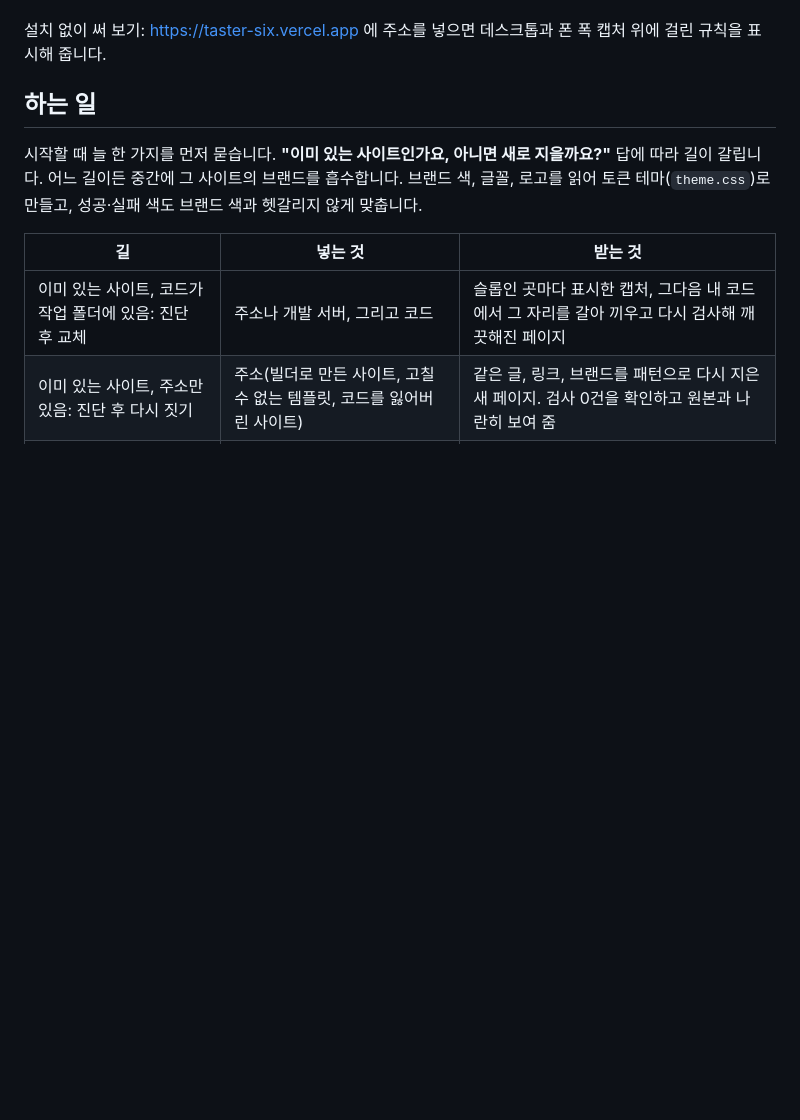
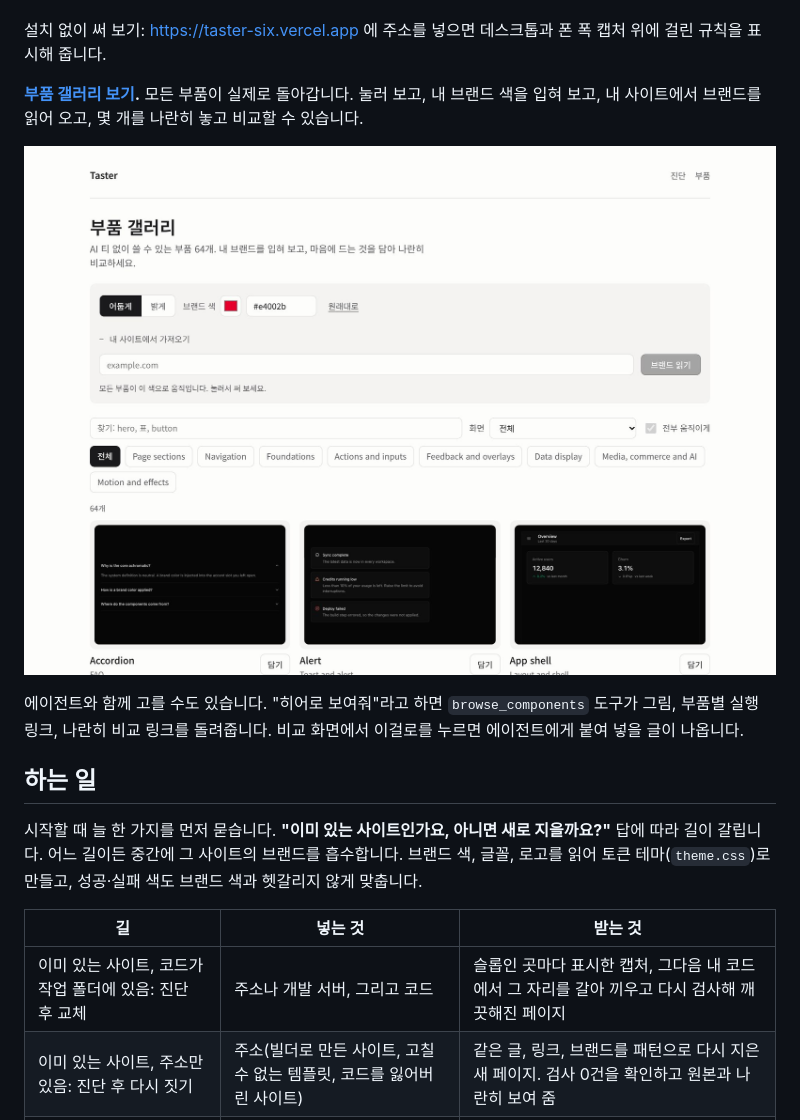
Before and after one commit to makim-414/taster, a Markdown page: README.ko.md, the part around the change. Rendered like a GitHub page; pictures changed too: docs/gallery.jpg (added); blank space fills up the shorter version.

```diff
--- a/README.ko.md
+++ b/README.ko.md
@@ -16,6 +16,14 @@ Taster 는 코딩 에이전트(Claude Code, Codex, Cursor 등 `SKILL.md` 를 읽
 
 설치 없이 써 보기: https://taster-six.vercel.app 에 주소를 넣으면 데스크톱과 폰 폭 캡처 위에 걸린 규칙을
 표시해 줍니다.
+
+**[부품 갤러리 보기](https://taster-six.vercel.app/components).** 모든 부품이 실제로 돌아갑니다. 눌러 보고, 내 브랜드 색을 입혀 보고,
+내 사이트에서 브랜드를 읽어 오고, 몇 개를 나란히 놓고 비교할 수 있습니다.
+
+![갤러리: 방문자가 고른 브랜드 색으로 부품이 실제로 돌아가는 화면](docs/gallery.jpg)
+
+에이전트와 함께 고를 수도 있습니다. "히어로 보여줘"라고 하면 `browse_components` 도구가 그림, 부품별 실행 링크, 나란히 비교 링크를
+돌려줍니다. 비교 화면에서 이걸로를 누르면 에이전트에게 붙여 넣을 글이 나옵니다.
 
 ## 하는 일
 
```
Also changed, not shown: README.md (+16 -3 lines), docs/board.jpg (added).
